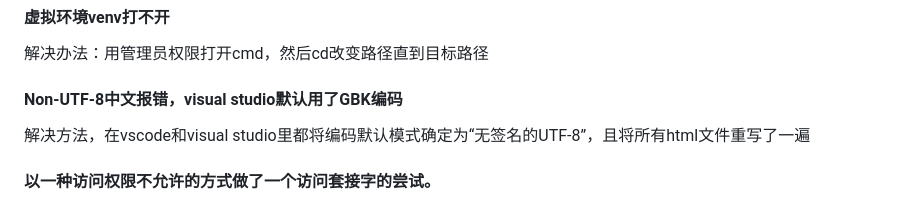
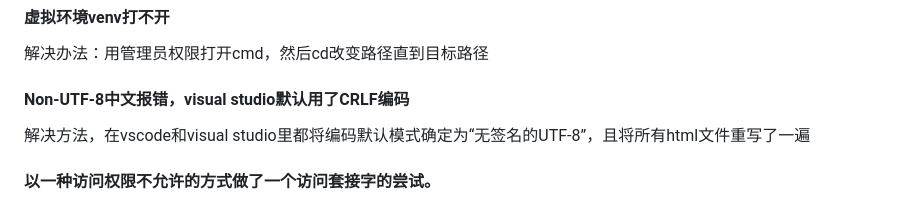
Before and after one commit to fortitudelucifer/contracts-management-software-dev-, a Markdown page: README.md, the part around the change. Rendered like a GitHub page.

```diff
--- a/README.md
+++ b/README.md
@@ -141,7 +141,7 @@ GO
 #### 虚拟环境venv打不开
 解决办法：用管理员权限打开cmd，然后cd改变路径直到目标路径
 
-#### Non-UTF-8中文报错，visual studio默认用了GBK编码
+#### Non-UTF-8中文报错，visual studio默认用了CRLF编码
 解决方法，在vscode和visual studio里都将编码默认模式确定为“无签名的UTF-8”，且将所有html文件重写了一遍
 
 #### 以一种访问权限不允许的方式做了一个访问套接字的尝试。
```
